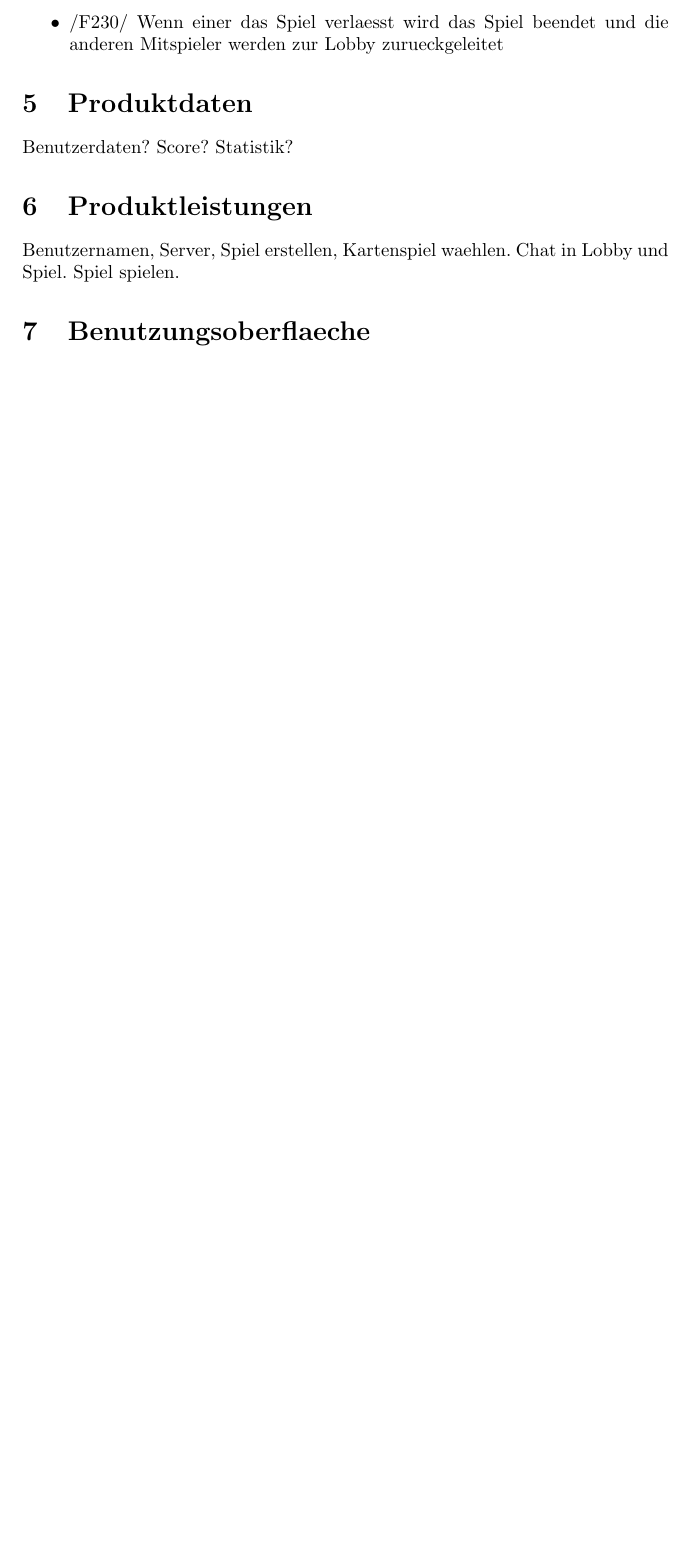
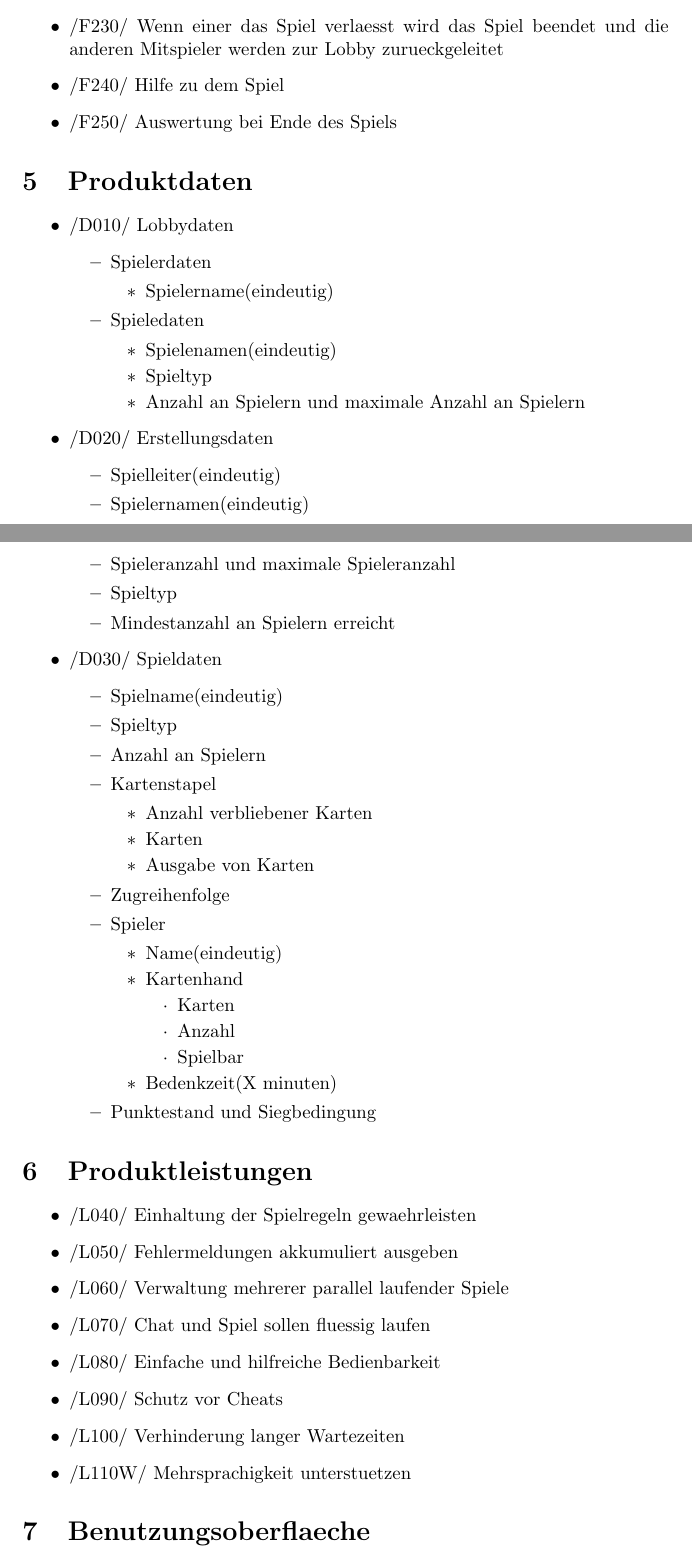
Before and after one commit to Dravian/Netwizhearts, a LaTeX document (Pflichtenheft.tex): part of page 6 of 7 before the commit and two parts of pages 6 and 7 of 8 after it, the two joined at a grey line, cut so that both start at the same text, the shorter picture padded with empty space. Compiled offline with pdfLaTeX.

Commit message:
Produktdaten und Leistungen

```diff
--- a/Pflichtenheft.tex
+++ b/Pflichtenheft.tex
@@ -164,15 +165,72 @@ Internetverbindung.
 	\item /F210/ Eingabemöglichkeit für regelkonforme Aktionen
 	\item /F220/ Chatten mit anderen Mitspielern
 	\item /F230/ Wenn einer das Spiel verlaesst wird das Spiel beendet und die anderen Mitspieler werden zur Lobby zurueckgeleitet
+	\item /F240/ Hilfe zu dem Spiel
+	\item /F250/ Auswertung bei Ende des Spiels
 \end{itemize}
 
 \section{Produktdaten}
-Benutzerdaten?
-Score?
-Statistik?
+
+\begin{itemize}
+	\item /D010/ Lobbydaten
+	 \begin{itemize}
+	 	\item Spielerdaten
+	 	\begin{itemize}
+	 		\item Spielername(eindeutig)
+	 	\end{itemize}
+	 	\item Spieledaten
+	 	\begin{itemize}
+	 		\item Spielenamen(eindeutig)
+	 		\item Spieltyp
+	 		\item Anzahl an Spielern und maximale Anzahl an Spielern
+	 	\end{itemize}
+	 \end{itemize}
+	 \item /D020/ Erstellungsdaten
+	 \begin{itemize}
+	 	\item Spielleiter(eindeutig)
+	 	\item Spielernamen(eindeutig)
+	 	\item Spieleranzahl und maximale Spieleranzahl
+	 	\item Spieltyp
+	 	\item Mindestanzahl an Spielern erreicht
+	 \end{itemize}
+	 \item /D030/ Spieldaten
+	 \begin{itemize}
+	 	\item Spielname(eindeutig)
+	 	\item Spieltyp
+	 	\item Anzahl an Spielern
+	 	\item Kartenstapel
+	 	\begin{itemize}
+	 		\item Anzahl verbliebener Karten
+	 		\item Karten
+	 		\item Ausgabe von Karten
+	 	\end{itemize}
+	 	\item Zugreihenfolge
+	 	\item Spieler
+	 	\begin{itemize}
+	 		\item Name(eindeutig)
+	 		\item Kartenhand
+	 		\begin{itemize}
+	 			\item Karten
+	 			\item Anzahl
+	 			\item Spielbar
+	 		\end{itemize}
+	 		\item Bedenkzeit(X minuten)
+	 	\end{itemize}
+	 	\item Punktestand und Siegbedingung
+	 \end{itemize}
+\end{itemize}
 
 \section{Produktleistungen}
-Benutzernamen, Server, Spiel erstellen, Kartenspiel waehlen. Chat in Lobby und Spiel. Spiel spielen.
+\begin{itemize}
+	\item /L040/ Einhaltung der Spielregeln gewaehrleisten
+	\item /L050/ Fehlermeldungen akkumuliert ausgeben
+	\item /L060/ Verwaltung mehrerer parallel laufender Spiele
+	\item /L070/ Chat und Spiel sollen fluessig laufen
+	\item /L080/ Einfache und hilfreiche Bedienbarkeit
+	\item /L090/ Schutz vor Cheats
+	\item /L100/ Verhinderung langer Wartezeiten
+	\item /L110W/ Mehrsprachigkeit unterstuetzen
+\end{itemize}
 
 \section{Benutzungsoberflaeche}
 Hier Bild einfuegen.
```
Also changed, not shown: Pflichtenheft.pdf (added), Pflichtenheft.tex (5 more changed lines), 4 other files.
